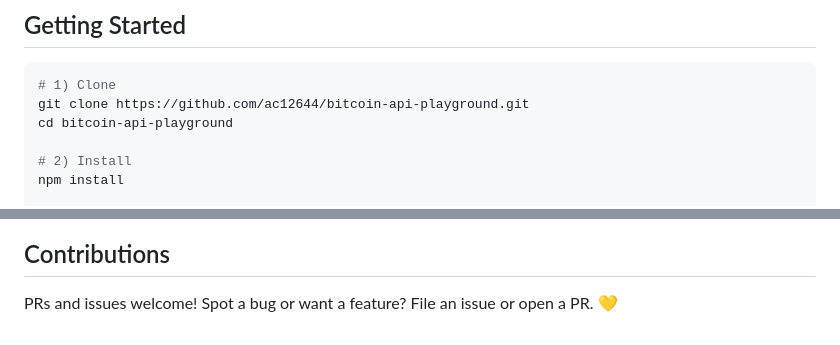
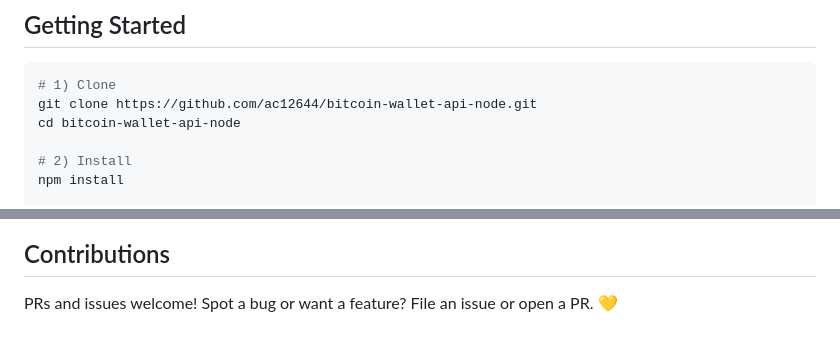
Before and after one commit to ac12644/bitcoin-wallet-api-node, a Markdown page: README.md, 2 parts joined by grey strips. GitHub-like rendering.

Commit message:
fix: update repository links in README for correct project reference

````diff
--- a/README.md
+++ b/README.md
@@ -44,8 +44,8 @@ Welcome to **Learn Bitcoin Backend**, an interactive API + minimal UI for experi
 
 ```bash
 # 1) Clone
-git clone https://github.com/ac12644/bitcoin-api-playground.git
-cd bitcoin-api-playground
+git clone https://github.com/ac12644/bitcoin-wallet-api-node.git
+cd bitcoin-wallet-api-node
 
 # 2) Install
 npm install
@@ -369,9 +369,9 @@ PRs and issues welcome! Spot a bug or want a feature? File an issue or open a PR
 
 <!-- MARKDOWN LINKS & IMAGES -->
 
-[forks-shield]: https://img.shields.io/github/forks/ac12644/bitcoin-api-playground?style=for-the-badge
-[forks-url]: https://github.com/ac12644/bitcoin-api-playground/network/members
-[stars-shield]: https://img.shields.io/github/stars/ac12644/bitcoin-api-playground?style=for-the-badge
-[stars-url]: https://github.com/ac12644/bitcoin-api-playground/stargazers
-[issues-shield]: https://img.shields.io/github/issues/ac12644/bitcoin-api-playground?style=for-the-badge
-[issues-url]: https://github.com/ac12644/bitcoin-api-playground/issues
+[forks-shield]: https://img.shields.io/github/forks/ac12644/bitcoin-wallet-api-node?style=for-the-badge
+[forks-url]: https://github.com/ac12644/bitcoin-wallet-api-node/network/members
+[stars-shield]: https://img.shields.io/github/stars/ac12644/bitcoin-wallet-api-node?style=for-the-badge
+[stars-url]: https://github.com/ac12644/bitcoin-wallet-api-node/stargazers
+[issues-shield]: https://img.shields.io/github/issues/ac12644/bitcoin-wallet-api-node?style=for-the-badge
+[issues-url]: https://github.com/ac12644/bitcoin-wallet-api-node/issues
````
